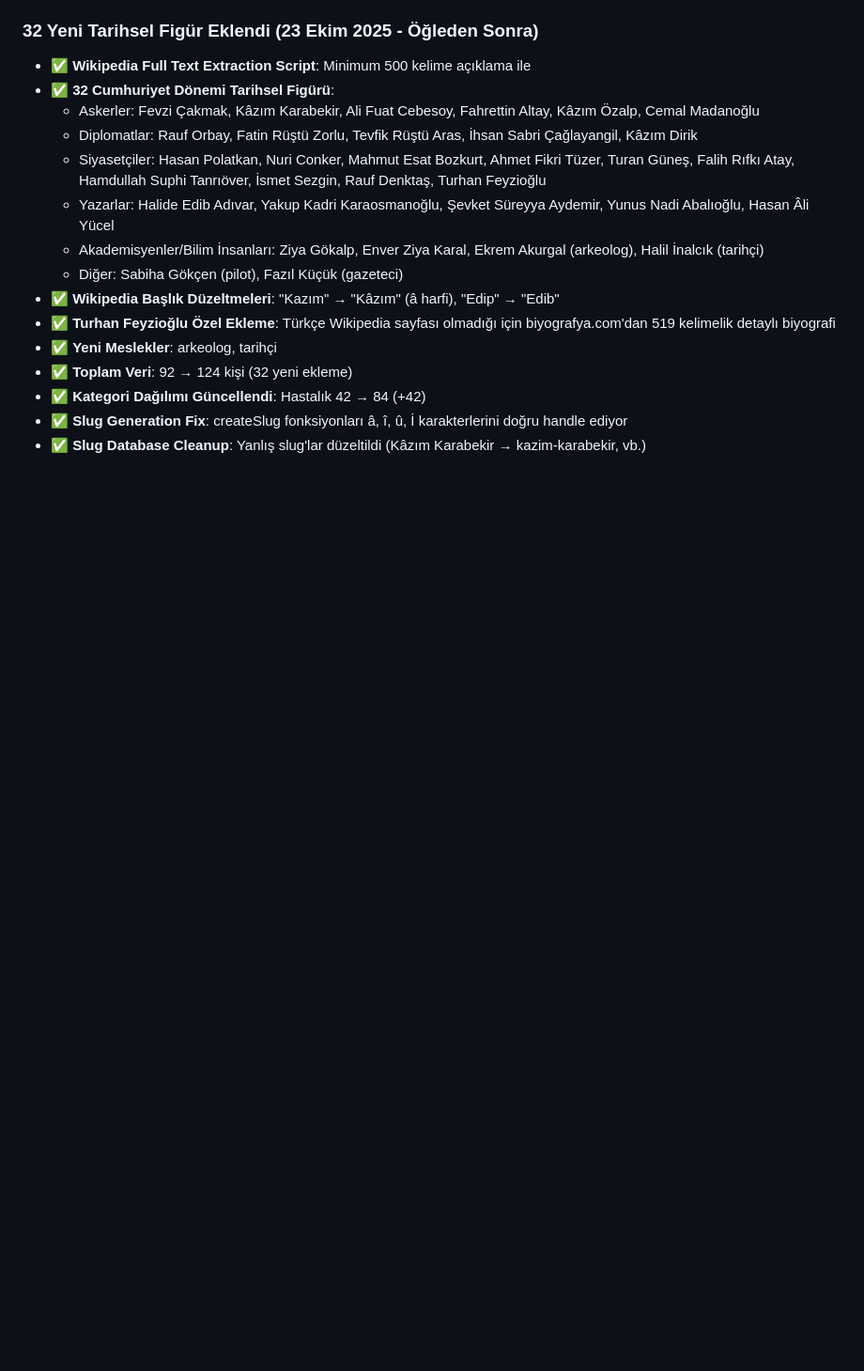
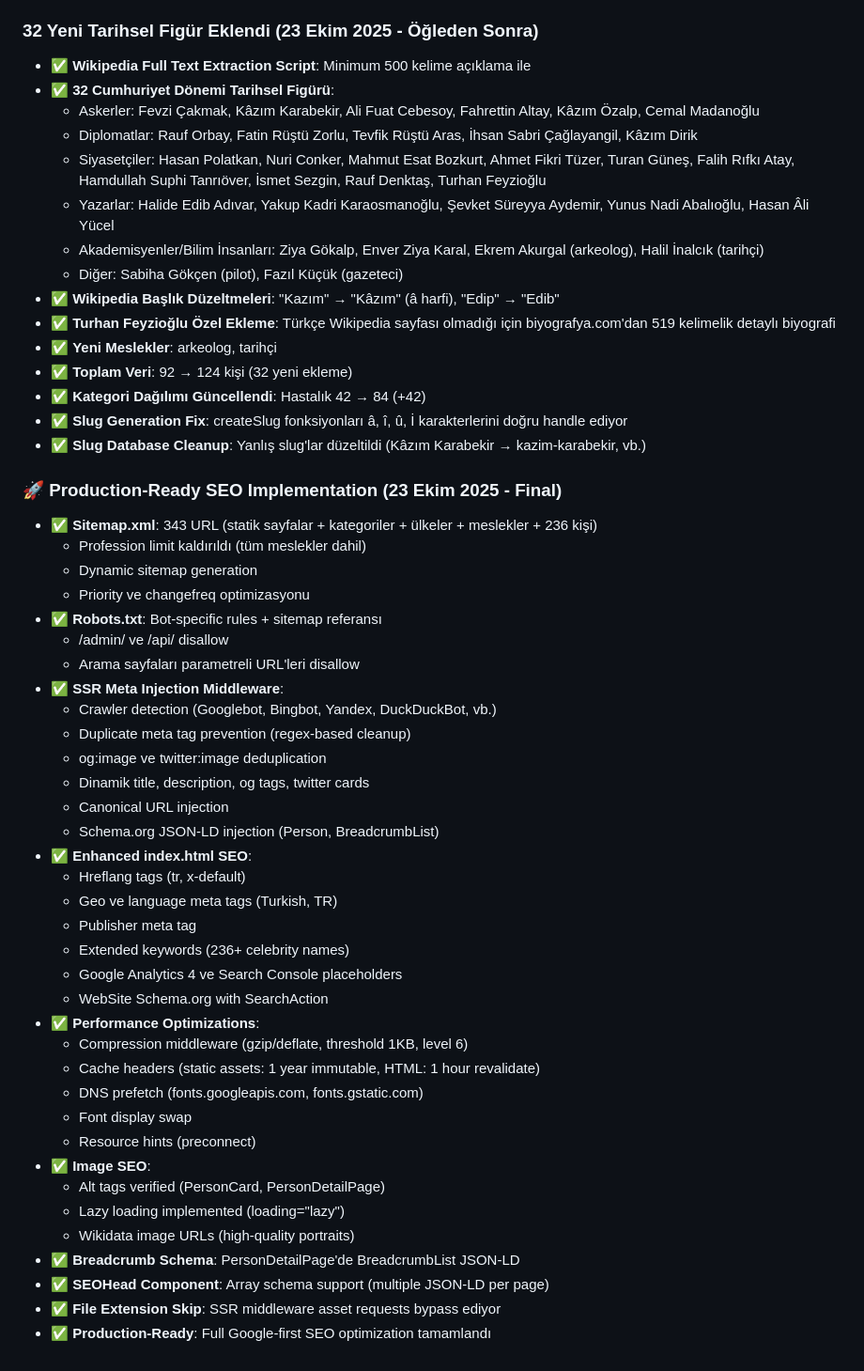
Before and after one commit to j1vetr/nasiloldu, a Markdown page: replit.md, the part around the change. Shown at 94% size. Rendered like a GitHub page; blank space fills up the shorter version.

Commit message:
Implement comprehensive production-ready SEO enhancements for the platform
Implement SEO optimizations including dynamic sitemaps, robots.txt, SSR meta injection, performance improvements, and schema markup for improved search engine visibility and user experience.

Replit-Commit-Author: Agent
Replit-Commit-Session-Id: 498d9d04-9f13-4045-91bd-415733fe1f56
Replit-Commit-Checkpoint-Type: full_checkpoint
Replit-Commit-Screenshot-Url: https://storage.googleapis.com/screenshot-production-us-central1/048b4a62-cb4a-4c94-b535-e3d7451e0944/498d9d04-9f13-4045-91bd-415733fe1f56/0GYgkwR

```diff
--- a/replit.md
+++ b/replit.md
@@ -204,3 +204,40 @@ Wikidata verilerine dayalı, tamamen Türkçe, kapsamlı ve güncel ünlü ölü
 - ✅ **Kategori Dağılımı Güncellendi**: Hastalık 42 → 84 (+42)
 - ✅ **Slug Generation Fix**: createSlug fonksiyonları â, î, û, İ karakterlerini doğru handle ediyor
 - ✅ **Slug Database Cleanup**: Yanlış slug'lar düzeltildi (Kâzım Karabekir → kazim-karabekir, vb.)
+
+### 🚀 Production-Ready SEO Implementation (23 Ekim 2025 - Final)
+- ✅ **Sitemap.xml**: 343 URL (statik sayfalar + kategoriler + ülkeler + meslekler + 236 kişi)
+  - Profession limit kaldırıldı (tüm meslekler dahil)
+  - Dynamic sitemap generation
+  - Priority ve changefreq optimizasyonu
+- ✅ **Robots.txt**: Bot-specific rules + sitemap referansı
+  - /admin/ ve /api/ disallow
+  - Arama sayfaları parametreli URL'leri disallow
+- ✅ **SSR Meta Injection Middleware**:
+  - Crawler detection (Googlebot, Bingbot, Yandex, DuckDuckBot, vb.)
+  - Duplicate meta tag prevention (regex-based cleanup)
+  - og:image ve twitter:image deduplication
+  - Dinamik title, description, og tags, twitter cards
+  - Canonical URL injection
+  - Schema.org JSON-LD injection (Person, BreadcrumbList)
+- ✅ **Enhanced index.html SEO**:
+  - Hreflang tags (tr, x-default)
+  - Geo ve language meta tags (Turkish, TR)
+  - Publisher meta tag
+  - Extended keywords (236+ celebrity names)
+  - Google Analytics 4 ve Search Console placeholders
+  - WebSite Schema.org with SearchAction
+- ✅ **Performance Optimizations**:
+  - Compression middleware (gzip/deflate, threshold 1KB, level 6)
+  - Cache headers (static assets: 1 year immutable, HTML: 1 hour revalidate)
+  - DNS prefetch (fonts.googleapis.com, fonts.gstatic.com)
+  - Font display swap
+  - Resource hints (preconnect)
+- ✅ **Image SEO**:
+  - Alt tags verified (PersonCard, PersonDetailPage)
+  - Lazy loading implemented (loading="lazy")
+  - Wikidata image URLs (high-quality portraits)
+- ✅ **Breadcrumb Schema**: PersonDetailPage'de BreadcrumbList JSON-LD
+- ✅ **SEOHead Component**: Array schema support (multiple JSON-LD per page)
+- ✅ **File Extension Skip**: SSR middleware asset requests bypass ediyor
+- ✅ **Production-Ready**: Full Google-first SEO optimization tamamlandı
```
